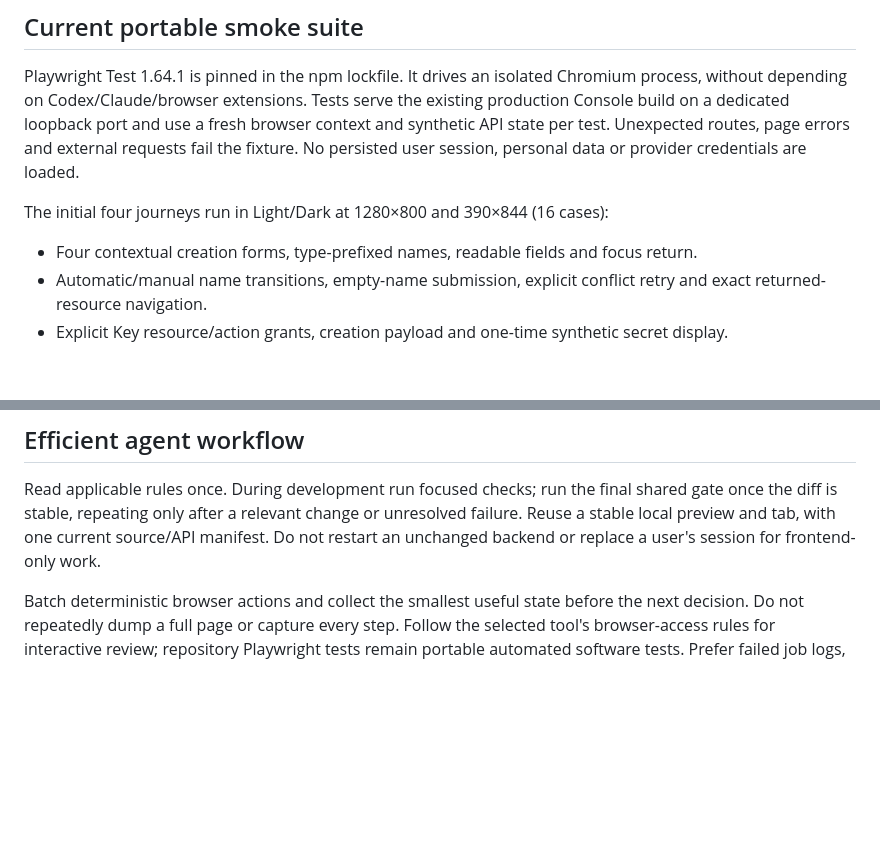
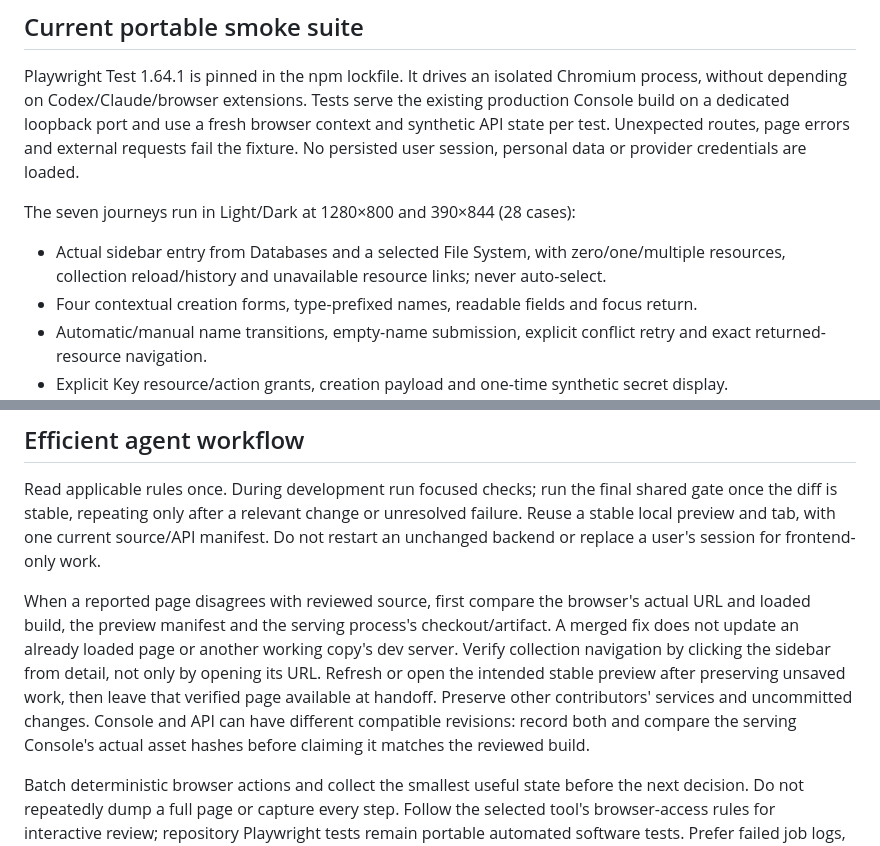
Before and after one commit to mem9-ai/tidb-agentspace, a Markdown page: docs/standards/browser-verification.md, 2 parts joined by grey strips. Drawn GitHub-style; blank space fills up the shorter version.

```diff
--- a/docs/standards/browser-verification.md
+++ b/docs/standards/browser-verification.md
@@ -26,8 +26,10 @@ Console build on a dedicated loopback port and use a fresh browser context and s
 API state per test. Unexpected routes, page errors and external requests fail the fixture.
 No persisted user session, personal data or provider credentials are loaded.
 
-The initial four journeys run in Light/Dark at 1280×800 and 390×844 (16 cases):
+The seven journeys run in Light/Dark at 1280×800 and 390×844 (28 cases):
 
+- Actual sidebar entry from Databases and a selected File System, with zero/one/multiple
+  resources, collection reload/history and unavailable resource links; never auto-select.
 - Four contextual creation forms, type-prefixed names, readable fields and focus return.
 - Automatic/manual name transitions, empty-name submission, explicit conflict retry and
   exact returned-resource navigation.
@@ -75,6 +77,15 @@ gate once the diff is stable, repeating only after a relevant change or unresolv
 Reuse a stable local preview and tab, with one current source/API manifest. Do not restart
 an unchanged backend or replace a user's session for frontend-only work.
 
+When a reported page disagrees with reviewed source, first compare the browser's actual URL
+and loaded build, the preview manifest and the serving process's checkout/artifact. A merged
+fix does not update an already loaded page or another working copy's dev server. Verify
+collection navigation by clicking the sidebar from detail, not only by opening its URL.
+Refresh or open the intended stable preview after preserving unsaved work, then leave that
+verified page available at handoff. Preserve other contributors' services and uncommitted
+changes. Console and API can have different compatible revisions: record both and compare
+the serving Console's actual asset hashes before claiming it matches the reviewed build.
+
 Batch deterministic browser actions and collect the smallest useful state before the next
 decision. Do not repeatedly dump a full page or capture every step. Follow the selected
 tool's browser-access rules for interactive review; repository Playwright tests remain
```
Also changed, not shown: docs/filesystem-list-verification.md (+16 -0 lines), docs/screenshots/filesystem-list/current-preview-dark-20261030.jpg (added), 1 other file.
